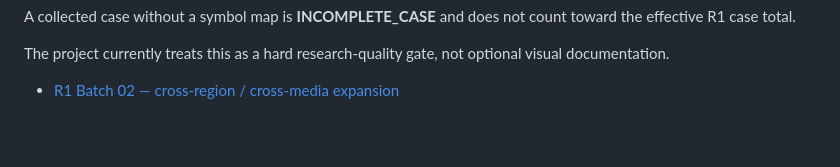
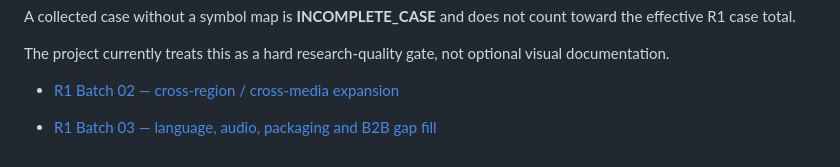
Before and after one commit to Kjzrfnrpn7-ctrl/wisdom-navigator, a Markdown page: projects/creative-system-research/README.md, the part around the change. Drawn GitHub-style; blank space fills up the shorter version.

Commit message:
docs: link R1 Batch 03 research log

```diff
--- a/projects/creative-system-research/README.md
+++ b/projects/creative-system-research/README.md
@@ -168,3 +168,5 @@ The project currently treats this as a hard research-quality gate, not optional
 visual documentation.
 
 - [R1 Batch 02 — cross-region / cross-media expansion](R1_BATCH_02.md)
+
+- [R1 Batch 03 — language, audio, packaging and B2B gap fill](R1_BATCH_03.md)
```
